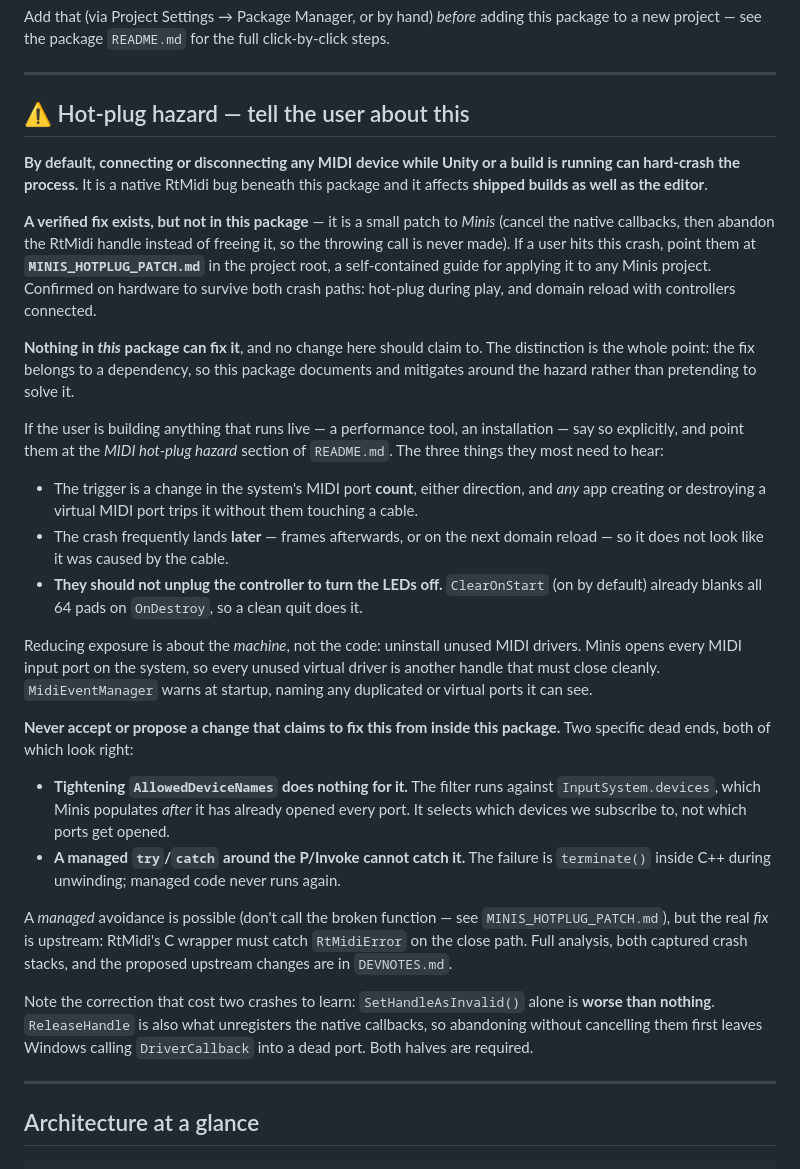
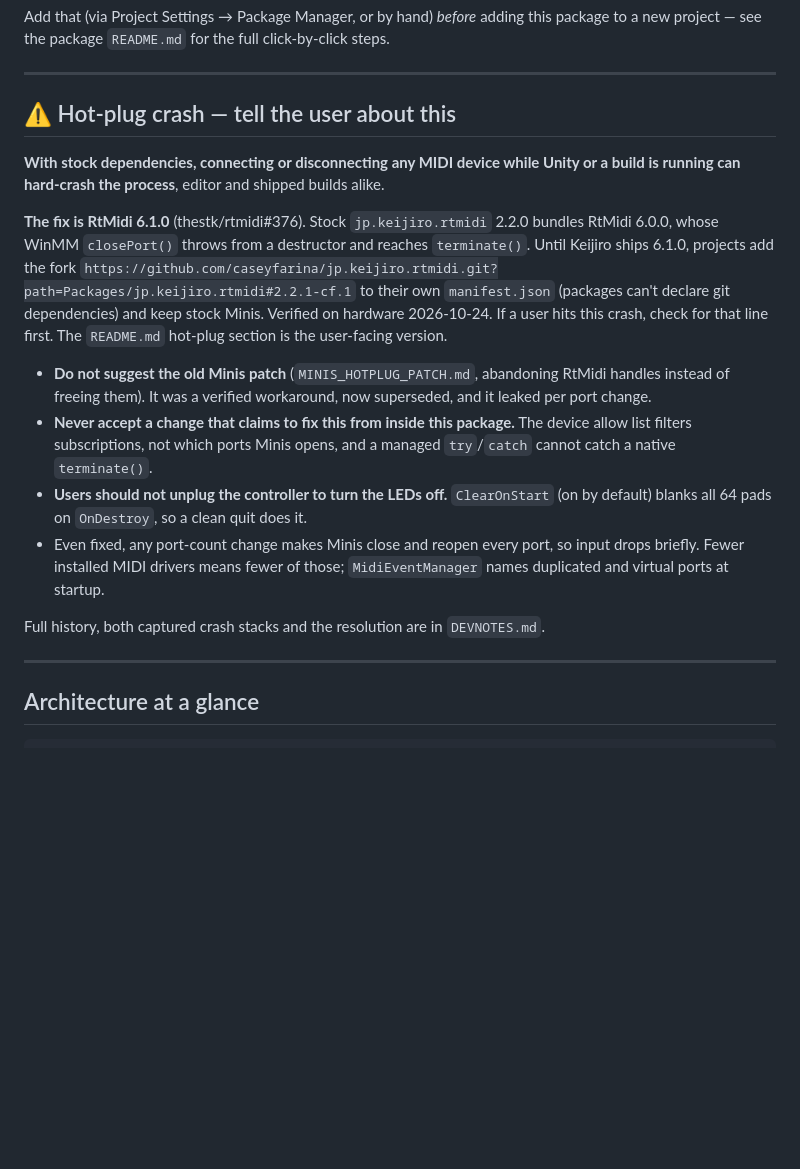
Before and after one commit to caseyfarina/midiFighterForUnity, a Markdown page: CLAUDE.md, the part around the change. GitHub-like rendering; blank space fills up the shorter version.

```diff
--- a/CLAUDE.md
+++ b/CLAUDE.md
@@ -22,58 +22,32 @@ Add that (via Project Settings → Package Manager, or by hand) *before* adding
 
 ---
 
-## ⚠️ Hot-plug hazard — tell the user about this
+## ⚠️ Hot-plug crash — tell the user about this
 
-**By default, connecting or disconnecting any MIDI device while Unity or a build is
-running can hard-crash the process.** It is a native RtMidi bug beneath this package and
-it affects **shipped builds as well as the editor**.
+**With stock dependencies, connecting or disconnecting any MIDI device while Unity or a
+build is running can hard-crash the process**, editor and shipped builds alike.
 
-**A verified fix exists, but not in this package** — it is a small patch to *Minis*
-(cancel the native callbacks, then abandon the RtMidi handle instead of freeing it, so
-the throwing call is never made). If a user hits this crash, point them at
-**`MINIS_HOTPLUG_PATCH.md`** in the project root, a self-contained guide for applying it
-to any Minis project. Confirmed on hardware to survive both crash paths: hot-plug during
-play, and domain reload with controllers connected.
+**The fix is RtMidi 6.1.0** (thestk/rtmidi#376). Stock `jp.keijiro.rtmidi` 2.2.0 bundles
+RtMidi 6.0.0, whose WinMM `closePort()` throws from a destructor and reaches `terminate()`.
+Until Keijiro ships 6.1.0, projects add the fork
+`https://github.com/caseyfarina/jp.keijiro.rtmidi.git?path=Packages/jp.keijiro.rtmidi#2.2.1-cf.1`
+to their own `manifest.json` (packages can't declare git dependencies) and keep stock
+Minis. Verified on hardware 2026-10-24. If a user hits this crash, check for that line
+first. The `README.md` hot-plug section is the user-facing version.
 
-**Nothing in *this* package can fix it**, and no change here should claim to. The
-distinction is the whole point: the fix belongs to a dependency, so this package
-documents and mitigates around the hazard rather than pretending to solve it.
+- **Do not suggest the old Minis patch** (`MINIS_HOTPLUG_PATCH.md`, abandoning RtMidi
+  handles instead of freeing them). It was a verified workaround, now superseded, and it
+  leaked per port change.
+- **Never accept a change that claims to fix this from inside this package.** The device
+  allow list filters subscriptions, not which ports Minis opens, and a managed
+  `try`/`catch` cannot catch a native `terminate()`.
+- **Users should not unplug the controller to turn the LEDs off.** `ClearOnStart` (on by
+  default) blanks all 64 pads on `OnDestroy`, so a clean quit does it.
+- Even fixed, any port-count change makes Minis close and reopen every port, so input
+  drops briefly. Fewer installed MIDI drivers means fewer of those; `MidiEventManager`
+  names duplicated and virtual ports at startup.
 
-If the user is building anything that runs live — a performance tool, an installation —
-say so explicitly, and point them at the *MIDI hot-plug hazard* section of `README.md`.
-The three things they most need to hear:
-
-- The trigger is a change in the system's MIDI port **count**, either direction, and
-  *any* app creating or destroying a virtual MIDI port trips it without them touching
-  a cable.
-- The crash frequently lands **later** — frames afterwards, or on the next domain reload
-  — so it does not look like it was caused by the cable.
-- **They should not unplug the controller to turn the LEDs off.** `ClearOnStart` (on by
-  default) already blanks all 64 pads on `OnDestroy`, so a clean quit does it.
-
-Reducing exposure is about the *machine*, not the code: uninstall unused MIDI drivers.
-Minis opens every MIDI input port on the system, so every unused virtual driver is
-another handle that must close cleanly. `MidiEventManager` warns at startup, naming any
-duplicated or virtual ports it can see.
-
-**Never accept or propose a change that claims to fix this from inside this package.**
-Two specific dead ends, both of which look right:
-
-- **Tightening `AllowedDeviceNames` does nothing for it.** The filter runs against
-  `InputSystem.devices`, which Minis populates *after* it has already opened every port.
-  It selects which devices we subscribe to, not which ports get opened.
-- **A managed `try`/`catch` around the P/Invoke cannot catch it.** The failure is
-  `terminate()` inside C++ during unwinding; managed code never runs again.
-
-A *managed* avoidance is possible (don't call the broken function — see
-`MINIS_HOTPLUG_PATCH.md`), but the real *fix* is upstream: RtMidi's C wrapper must catch
-`RtMidiError` on the close path. Full analysis, both captured crash stacks, and the
-proposed upstream changes are in `DEVNOTES.md`.
-
-Note the correction that cost two crashes to learn: `SetHandleAsInvalid()` alone is
-**worse than nothing**. `ReleaseHandle` is also what unregisters the native callbacks, so
-abandoning without cancelling them first leaves Windows calling `DriverCallback` into a
-dead port. Both halves are required.
+Full history, both captured crash stacks and the resolution are in `DEVNOTES.md`.
 
 ---
 
```
Also changed, not shown: DEVNOTES.md (+43 -1 lines), README.md (+43 -73 lines).
